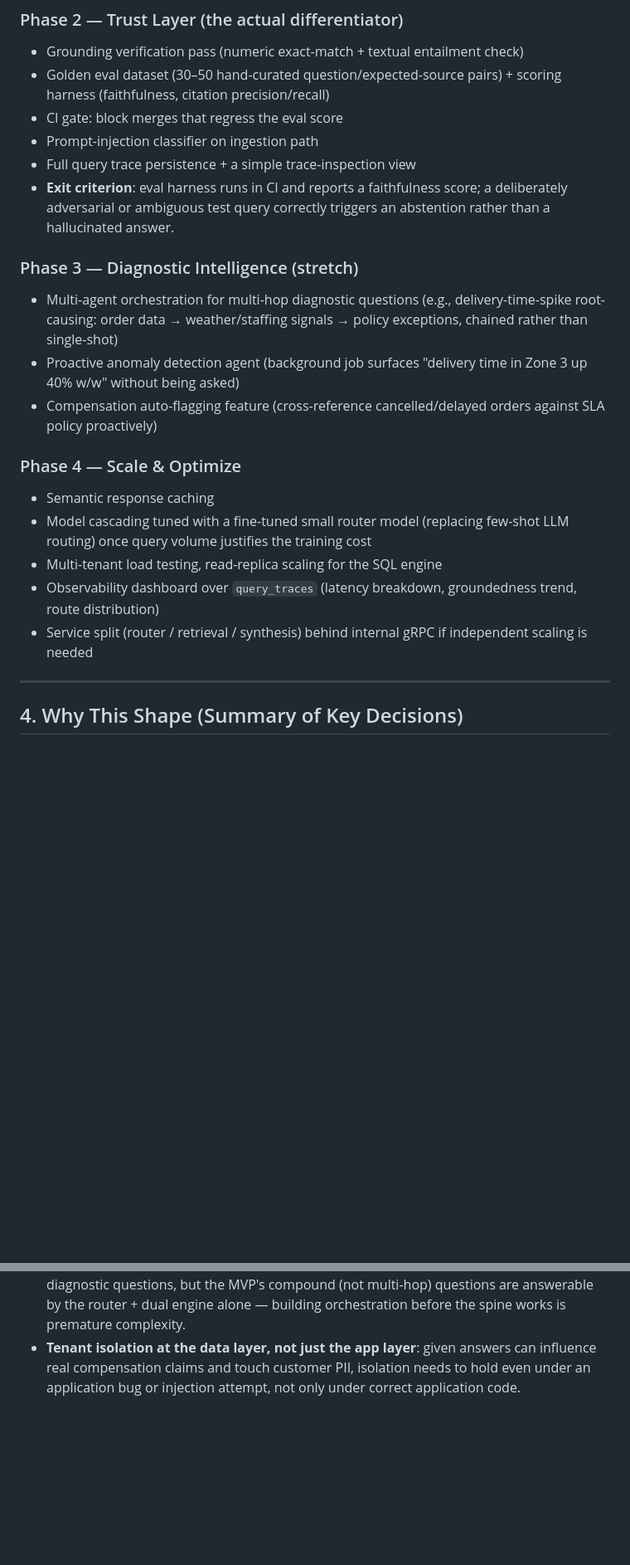
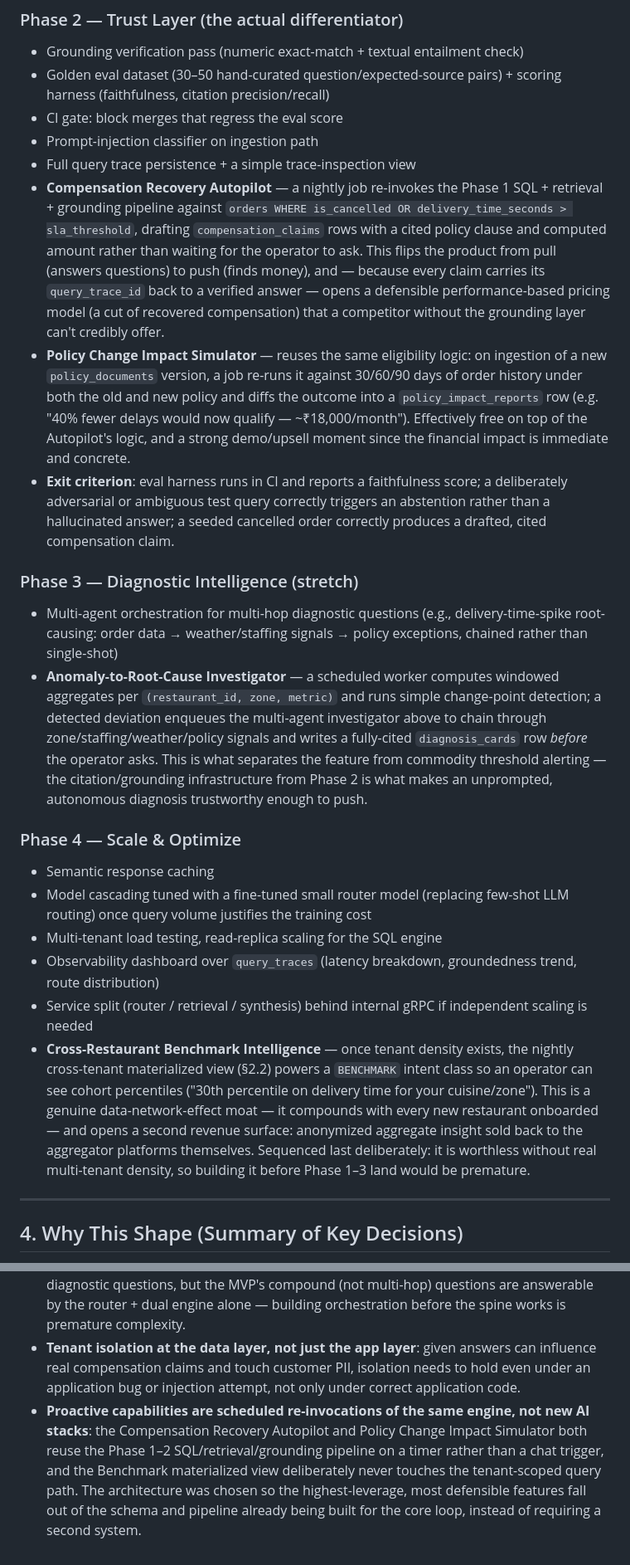
Before and after one commit to rohanchhabra24/RestaurantGPT, a Markdown page: product.md, 2 parts joined by grey strips. Shown at 83% size. Rendered like a GitHub page; blank space fills up the shorter version.

```diff
--- a/product.md
+++ b/product.md
@@ -221,12 +235,13 @@ Ingestion (structured ETL + document chunk/embed) is decoupled from the synchron
 - CI gate: block merges that regress the eval score
 - Prompt-injection classifier on ingestion path
 - Full query trace persistence + a simple trace-inspection view
-- **Exit criterion**: eval harness runs in CI and reports a faithfulness score; a deliberately adversarial or ambiguous test query correctly triggers an abstention rather than a hallucinated answer.
+- **Compensation Recovery Autopilot** — a nightly job re-invokes the Phase 1 SQL + retrieval + grounding pipeline against `orders WHERE is_cancelled OR delivery_time_seconds > sla_threshold`, drafting `compensation_claims` rows with a cited policy clause and computed amount rather than waiting for the operator to ask. This flips the product from pull (answers questions) to push (finds money), and — because every claim carries its `query_trace_id` back to a verified answer — opens a defensible performance-based pricing model (a cut of recovered compensation) that a competitor without the grounding layer can't credibly offer.
+- **Policy Change Impact Simulator** — reuses the same eligibility logic: on ingestion of a new `policy_documents` version, a job re-runs it against 30/60/90 days of order history under both the old and new policy and diffs the outcome into a `policy_impact_reports` row (e.g. "40% fewer delays would now qualify — ~₹18,000/month"). Effectively free on top of the Autopilot's logic, and a strong demo/upsell moment since the financial impact is immediate and concrete.
+- **Exit criterion**: eval harness runs in CI and reports a faithfulness score; a deliberately adversarial or ambiguous test query correctly triggers an abstention rather than a hallucinated answer; a seeded cancelled order correctly produces a drafted, cited compensation claim.
 
 ### Phase 3 — Diagnostic Intelligence (stretch)
 - Multi-agent orchestration for multi-hop diagnostic questions (e.g., delivery-time-spike root-causing: order data → weather/staffing signals → policy exceptions, chained rather than single-shot)
-- Proactive anomaly detection agent (background job surfaces "delivery time in Zone 3 up 40% w/w" without being asked)
-- Compensation auto-flagging feature (cross-reference cancelled/delayed orders against SLA policy proactively)
+- **Anomaly-to-Root-Cause Investigator** — a scheduled worker computes windowed aggregates per `(restaurant_id, zone, metric)` and runs simple change-point detection; a detected deviation enqueues the multi-agent investigator above to chain through zone/staffing/weather/policy signals and writes a fully-cited `diagnosis_cards` row *before* the operator asks. This is what separates the feature from commodity threshold alerting — the citation/grounding infrastructure from Phase 2 is what makes an unprompted, autonomous diagnosis trustworthy enough to push.
 
 ### Phase 4 — Scale & Optimize
 - Semantic response caching
@@ -234,6 +249,7 @@ Ingestion (structured ETL + document chunk/embed) is decoupled from the synchron
 - Multi-tenant load testing, read-replica scaling for the SQL engine
 - Observability dashboard over `query_traces` (latency breakdown, groundedness trend, route distribution)
 - Service split (router / retrieval / synthesis) behind internal gRPC if independent scaling is needed
+- **Cross-Restaurant Benchmark Intelligence** — once tenant density exists, the nightly cross-tenant materialized view (§2.2) powers a `BENCHMARK` intent class so an operator can see cohort percentiles ("30th percentile on delivery time for your cuisine/zone"). This is a genuine data-network-effect moat — it compounds with every new restaurant onboarded — and opens a second revenue surface: anonymized aggregate insight sold back to the aggregator platforms themselves. Sequenced last deliberately: it is worthless without real multi-tenant density, so building it before Phase 1–3 land would be premature.
 
 ---
 
@@ -243,3 +259,4 @@ Ingestion (structured ETL + document chunk/embed) is decoupled from the synchron
 - **Grounding + eval as Phase 2, not a stretch goal**: the product's entire pitch is "zero-hallucination." Shipping the core loop without provable groundedness ships an unverified claim, not a differentiated product.
 - **Multi-agent orchestration deferred to Phase 3**: genuinely needed for multi-hop diagnostic questions, but the MVP's compound (not multi-hop) questions are answerable by the router + dual engine alone — building orchestration before the spine works is premature complexity.
 - **Tenant isolation at the data layer, not just the app layer**: given answers can influence real compensation claims and touch customer PII, isolation needs to hold even under an application bug or injection attempt, not only under correct application code.
+- **Proactive capabilities are scheduled re-invocations of the same engine, not new AI stacks**: the Compensation Recovery Autopilot and Policy Change Impact Simulator both reuse the Phase 1–2 SQL/retrieval/grounding pipeline on a timer rather than a chat trigger, and the Benchmark materialized view deliberately never touches the tenant-scoped query path. The architecture was chosen so the highest-leverage, most defensible features fall out of the schema and pipeline already being built for the core loop, instead of requiring a second system.
```
Also changed, not shown: other parts of product.md (+16 -2 lines).
